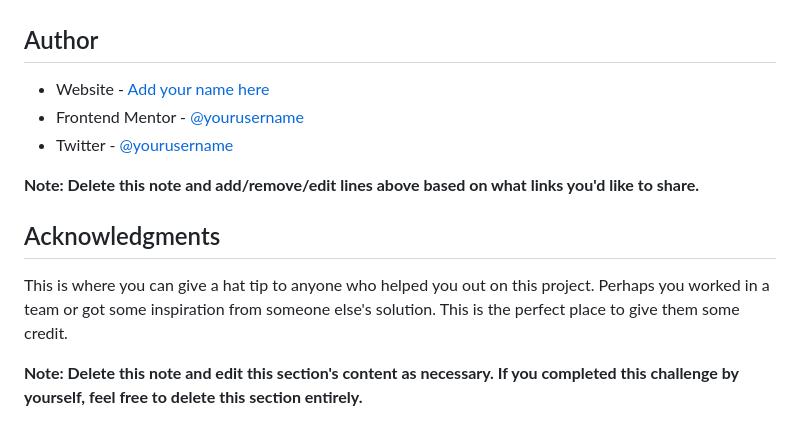
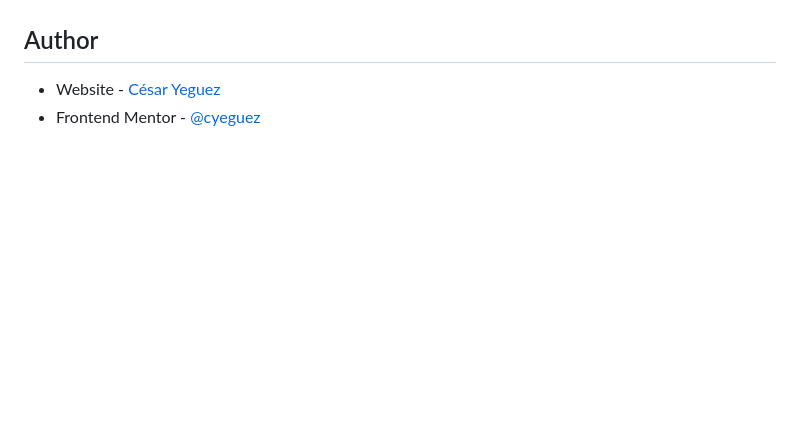
Before and after one commit to cyeguez/E-commerce-product-page, a Markdown page: README-template.md, the part around the change printed below. GitHub-like rendering; blank space fills up the shorter version.

```diff
--- a/README-template.md
+++ b/README-template.md
@@ -102,14 +66,5 @@ Use this section to outline areas that you want to continue focusing on in futur
 
 ## Author
 
-- Website - [Add your name here](https://www.your-site.com)
-- Frontend Mentor - [@yourusername](https://www.frontendmentor.io/profile/yourusername)
-- Twitter - [@yourusername](https://www.twitter.com/yourusername)
-
-**Note: Delete this note and add/remove/edit lines above based on what links you'd like to share.**
-
-## Acknowledgments
-
-This is where you can give a hat tip to anyone who helped you out on this project. Perhaps you worked in a team or got some inspiration from someone else's solution. This is the perfect place to give them some credit.
-
-**Note: Delete this note and edit this section's content as necessary. If you completed this challenge by yourself, feel free to delete this section entirely.**
+- Website - [César Yeguez](https://www.your-site.com)
+- Frontend Mentor - [@cyeguez](https://www.frontendmentor.io/profile/yourusername)
```
Also changed, not shown: other parts of README-template.md (+10 -46 lines), images/sreenshot/Desktop.png (added), images/sreenshot/Mobile.png (added).
